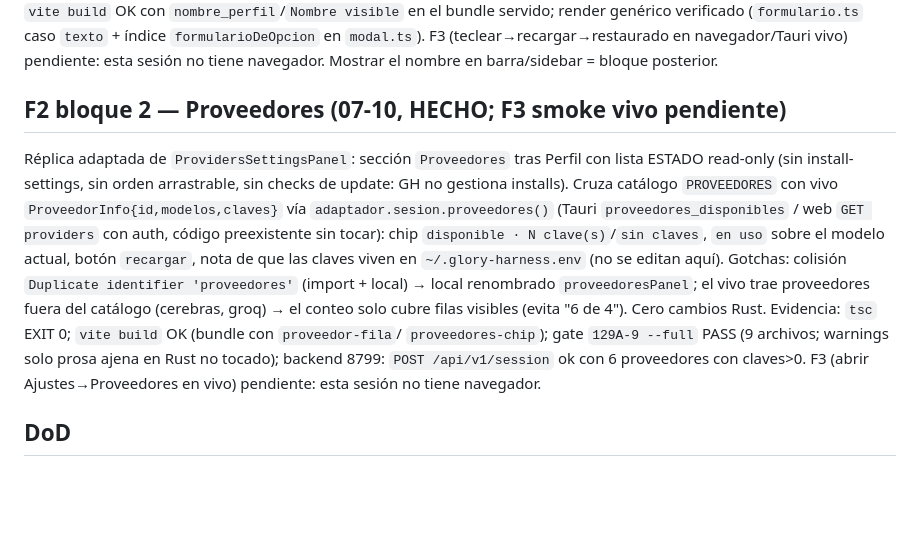
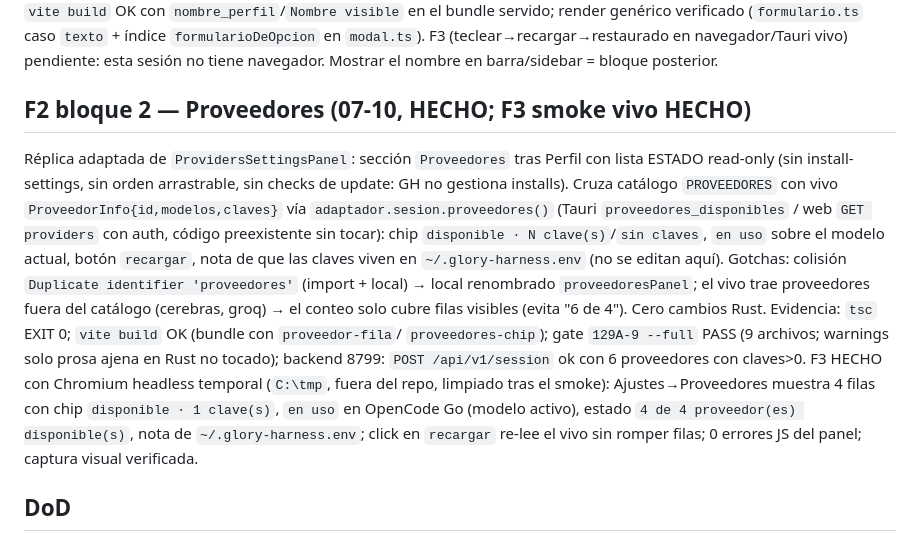
Before and after one commit to 1ndoryu/glory-harness, a Markdown page: Agente/planes/plan-129A-9-configs-synara-2026-09-12.md, the part around the change. Rendered like a GitHub page; blank space fills up the shorter version.

Commit message:
129A-9 F3 Proveedores: smoke vivo OK con Chromium headless (4 filas, recarga, 0 errores)

```diff
--- a/Agente/planes/plan-129A-9-configs-synara-2026-09-12.md
+++ b/Agente/planes/plan-129A-9-configs-synara-2026-09-12.md
@@ -80,7 +80,7 @@ render genérico verificado (`formulario.ts` caso `texto` + índice
 navegador/Tauri vivo) pendiente: esta sesión no tiene navegador.
 Mostrar el nombre en barra/sidebar = bloque posterior.
 
-## F2 bloque 2 — Proveedores (07-10, HECHO; F3 smoke vivo pendiente)
+## F2 bloque 2 — Proveedores (07-10, HECHO; F3 smoke vivo HECHO)
 
 Réplica adaptada de `ProvidersSettingsPanel`: sección `Proveedores` tras
 Perfil con lista ESTADO read-only (sin install-settings, sin orden
@@ -97,8 +97,12 @@ catálogo (cerebras, groq) → el conteo solo cubre filas visibles (evita
 Evidencia: `tsc` EXIT 0; `vite build` OK (bundle con `proveedor-fila`/
 `proveedores-chip`); gate `129A-9 --full` PASS (9 archivos; warnings solo
 prosa ajena en Rust no tocado); backend 8799: `POST /api/v1/session` ok con
-6 proveedores con claves>0. F3 (abrir Ajustes→Proveedores en vivo)
-pendiente: esta sesión no tiene navegador.
+6 proveedores con claves>0. F3 HECHO con Chromium headless temporal
+(`C:\tmp`, fuera del repo, limpiado tras el smoke): Ajustes→Proveedores
+muestra 4 filas con chip `disponible · 1 clave(s)`, `en uso` en OpenCode Go
+(modelo activo), estado `4 de 4 proveedor(es) disponible(s)`, nota de
+`~/.glory-harness.env`; click en `recargar` re-lee el vivo sin romper
+filas; 0 errores JS del panel; captura visual verificada.
 
 ## DoD
 
```
Also changed, not shown: Agente/completados/tareas-2026-10-07.md (+4 -2 lines), roadmap.md (+3 -1 lines).
